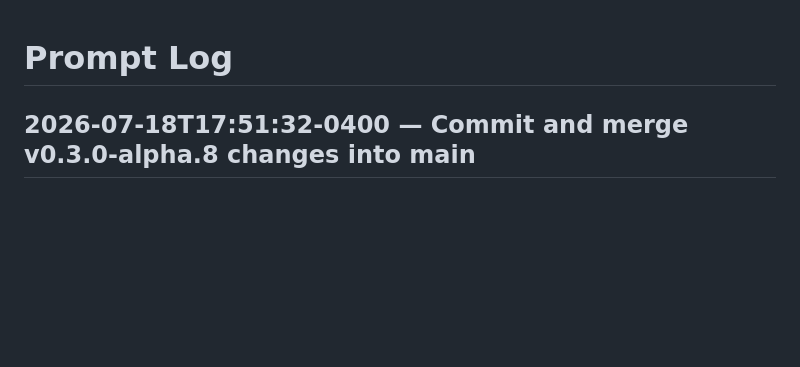
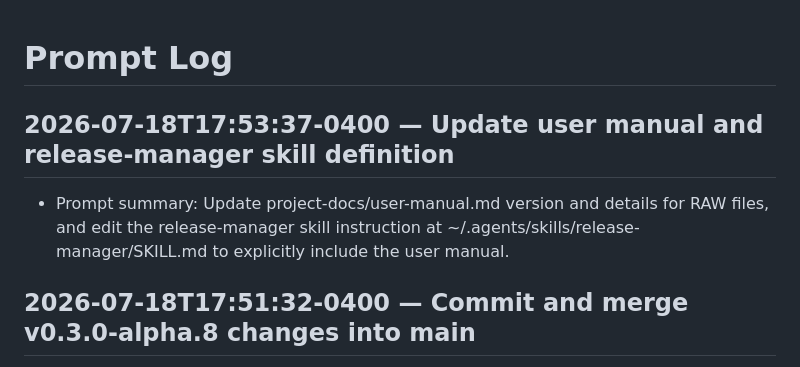
Before and after one commit to pbeens/peters-photo-manager, a Markdown page: prompts.md, the part around the change. Rendered like a GitHub page; blank space fills up the shorter version.

Commit message:
Update user manual and prompts log for release v0.3.0-alpha.8

```diff
--- a/prompts.md
+++ b/prompts.md
@@ -1,4 +1,8 @@
 # Prompt Log
+
+## 2026-07-18T17:53:37-0400 — Update user manual and release-manager skill definition
+
+- Prompt summary: Update project-docs/user-manual.md version and details for RAW files, and edit the release-manager skill instruction at ~/.agents/skills/release-manager/SKILL.md to explicitly include the user manual.
 
 ## 2026-07-18T17:51:32-0400 — Commit and merge v0.3.0-alpha.8 changes into main
 
```
Also changed, not shown: project-docs/user-manual.md (+1 -1 lines).
